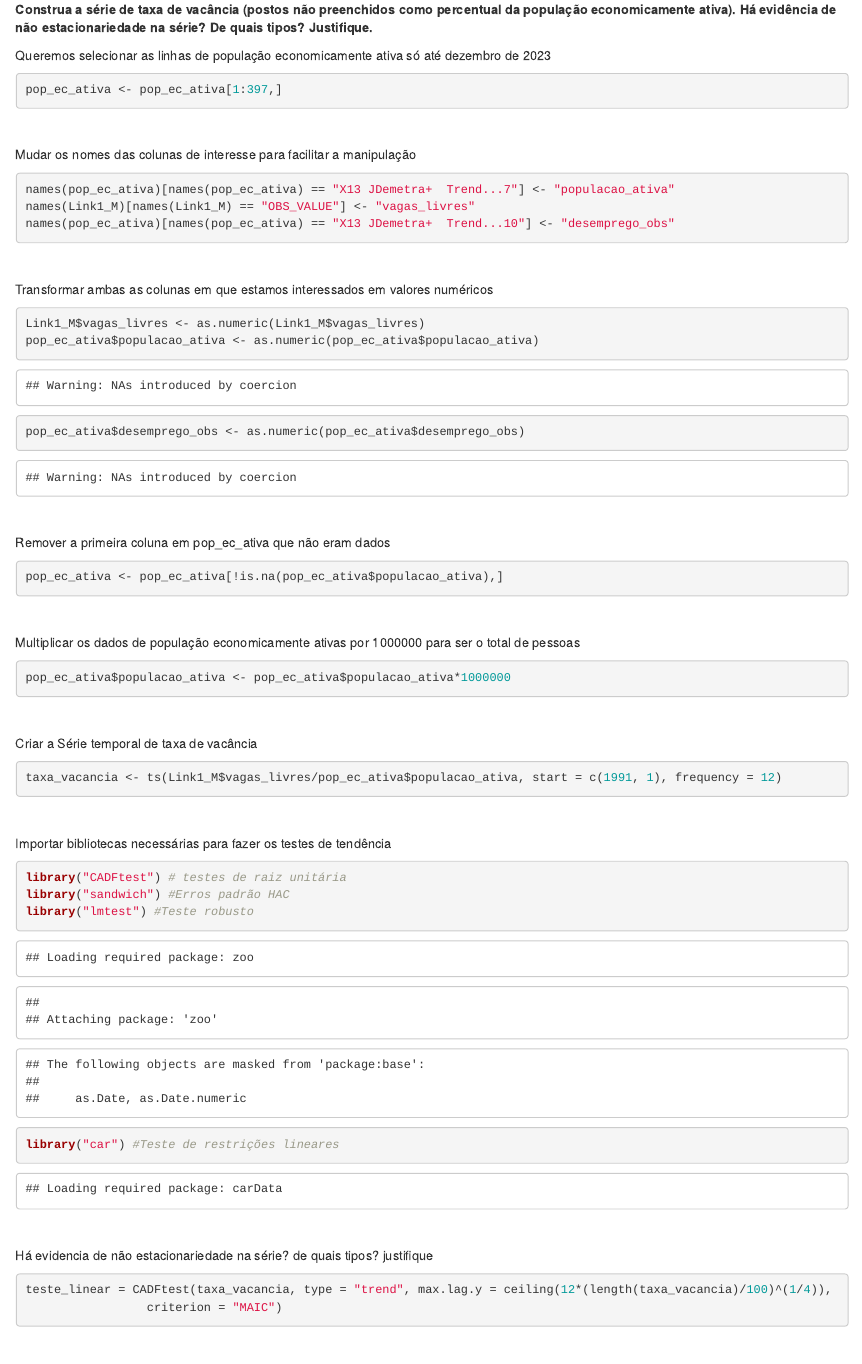
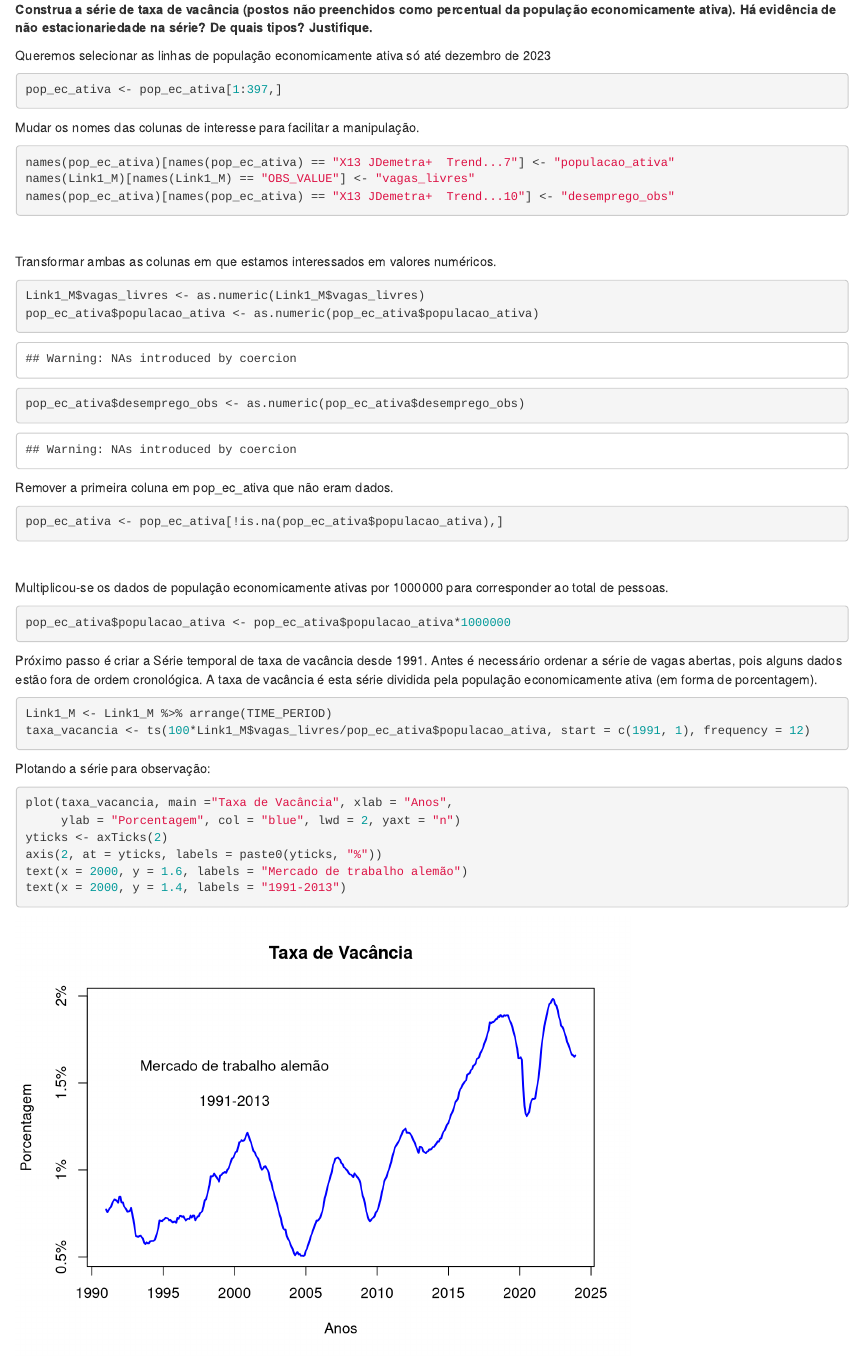
Before and after one commit to MatSchwarz/Series-temporais, an R Markdown document (Trabalho - R Project/hmtl.Rmd): the page in a window 1100 px wide, from 2660 px down. Rendered offline with R 4.5, knitr and Pandoc, with nearby package versions; some code elsewhere in the file could not run offline; common packages that the code uses without loading them are loaded.

Commit message:
hmtl.Rmd

````diff
--- a/Trabalho - R Project/hmtl.Rmd
+++ b/Trabalho - R Project/hmtl.Rmd
@@ -214,22 +210,31 @@ pop_ec_ativa <- pop_ec_ativa[!is.na(pop_ec_ativa$populacao_ativa),]
 
 
 
-Multiplicar os dados de população economicamente ativas por 1000000 para
-ser o total de pessoas
+Multiplicou-se os dados de população economicamente ativas por 1000000 para
+corresponder ao total de pessoas.
 
 ```{r}
 pop_ec_ativa$populacao_ativa <- pop_ec_ativa$populacao_ativa*1000000
 ```
-
-
-
-Criar a Série temporal de taxa de vacância
+Próximo passo é criar a Série temporal de taxa de vacância desde 1991.
+Antes é necessário ordenar a série de vagas abertas, pois alguns dados estão fora de ordem cronológica.
+A taxa de vacância é esta série dividida pela população economicamente ativa (em forma de porcentagem).
 
 ```{r}
-taxa_vacancia <- ts(Link1_M$vagas_livres/pop_ec_ativa$populacao_ativa, start = c(1991, 1), frequency = 12)
+Link1_M <- Link1_M %>% arrange(TIME_PERIOD)
+taxa_vacancia <- ts(100*Link1_M$vagas_livres/pop_ec_ativa$populacao_ativa, start = c(1991, 1), frequency = 12)
 ```
 
+Plotando a série para observação:
 
+```{r}
+plot(taxa_vacancia, main ="Taxa de Vacância", xlab = "Anos",
+     ylab = "Porcentagem", col = "blue", lwd = 2, yaxt = "n")
+yticks <- axTicks(2)
+axis(2, at = yticks, labels = paste0(yticks, "%"))
+text(x = 2000, y = 1.6, labels = "Mercado de trabalho alemão")
+text(x = 2000, y = 1.4, labels = "1991-2013")
+```
 
 Importar bibliotecas necessárias para fazer os testes de tendência
 
````
Also changed, not shown: Trabalho - R Project/hmtl.Rmd (10 more changed lines).
